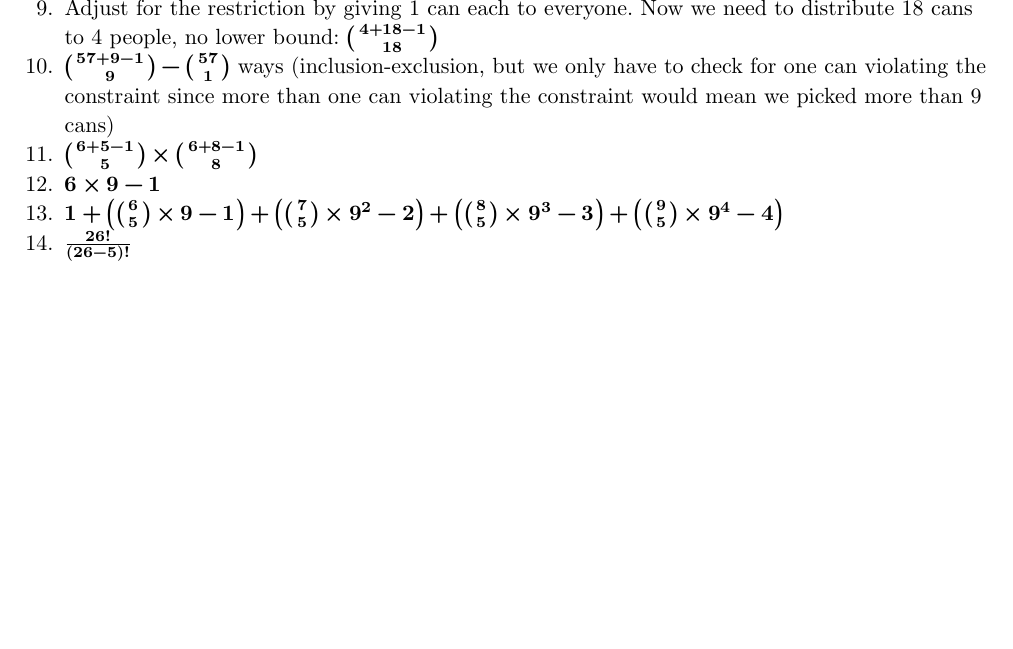
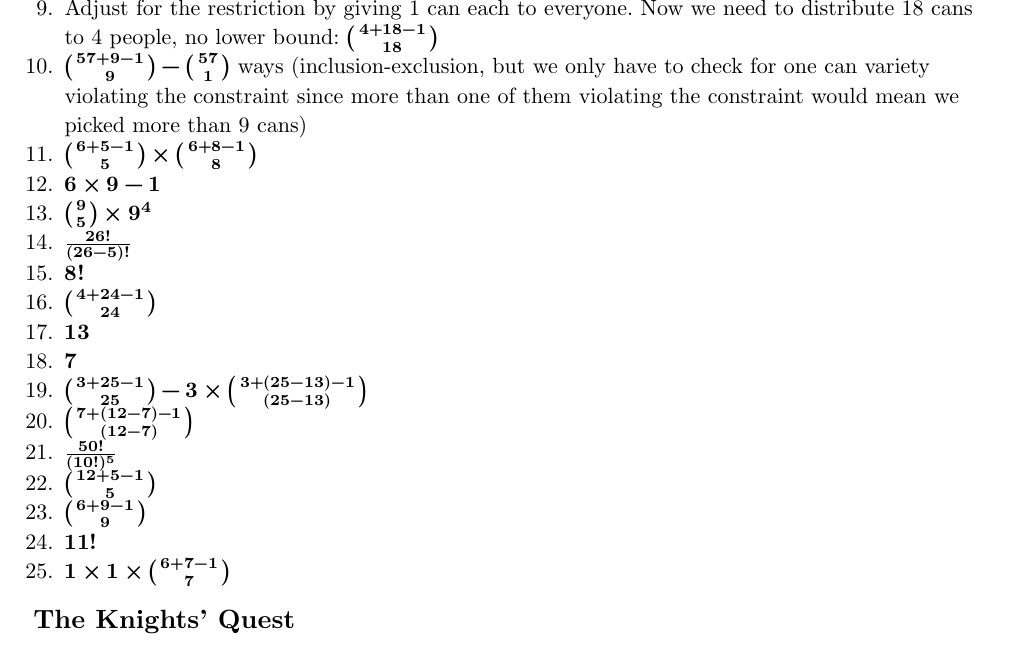
Before and after one commit to AnarchistHoneybun/counting_gmartin_notes, a Typst document (main.typ, which reads chapters/01-elementary-enumeration.typ): part of page 12 of 12, cut so that both start at the same text, the shorter picture padded with empty space. Compiled offline with Typst 0.15.

Commit message:
quickies 3 completed

```diff
--- a/chapters/01-elementary-enumeration.typ
+++ b/chapters/01-elementary-enumeration.typ
@@ -509,10 +509,22 @@ Equivalently, we can think of this as finding the number of non-negative integer
 9. Adjust for the restriction by giving 1 can each to everyone. Now we need to distribute 18 cans
   to 4 people, no lower bound: $binom(4+18-1, 18)$
 10. $binom(57+9-1, 9) - binom(57, 1)$ ways (inclusion-exclusion, but we only have to check for one can
-  violating the constraint since more than one can violating the constraint would mean we
+  variety violating the constraint since more than one of them violating the constraint would mean we
   picked more than 9 cans)
 11. $binom(6+5-1, 5) times binom(6+8-1, 8)$
 12. $6 times 9 -1$
-13. $1+ (binom(6, 5) times 9 -1) + (binom(7, 5) times 9^2 - 2) + (binom(8, 5) times 9^3 - 3)
-  + (binom(9, 5) times 9^4 -4)$
+13. $binom(9, 5) times 9^4$
 14. $frac(26!, (26-5)!)$
+15. $8!$
+16. $binom(4+24-1, 24)$
+17. $13$
+18. $7$
+19. $binom(3+25-1, 25) - 3 times binom(3+(25-13)-1, (25-13))$
+20. $binom(7+(12-7)-1, (12-7))$
+21. $50!/(10!)^5$
+22. $binom(12+5-1, 5)$
+23. $binom(6+9-1, 9)$
+24. $11!$
+25. $1 times 1 times binom(6+7-1, 7)$
+
+== The Knights' Quest
```
